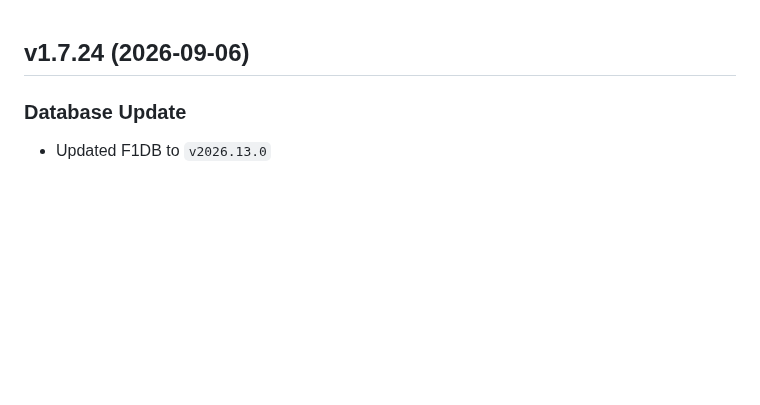
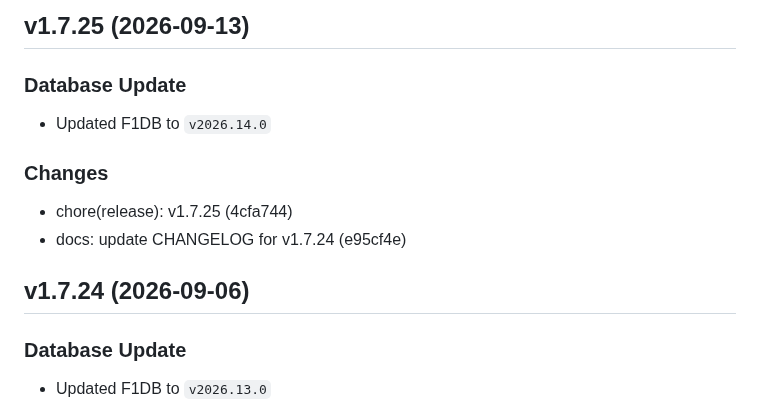
Before and after one commit to FrancoStino/F1-GraphQL-API, a Markdown page: CHANGELOG.md, the part around the change. Rendered like a GitHub page; blank space fills up the shorter version.

Commit message:
docs: update CHANGELOG for v1.7.25

```diff
--- a/CHANGELOG.md
+++ b/CHANGELOG.md
@@ -1,3 +1,12 @@
+## v1.7.25 (2026-09-13)
+
+### Database Update
+- Updated F1DB to `v2026.14.0`
+
+### Changes
+- chore(release): v1.7.25 (4cfa744)
+- docs: update CHANGELOG for v1.7.24 (e95cf4e)
+
 ## v1.7.24 (2026-09-06)
 
 ### Database Update
```
